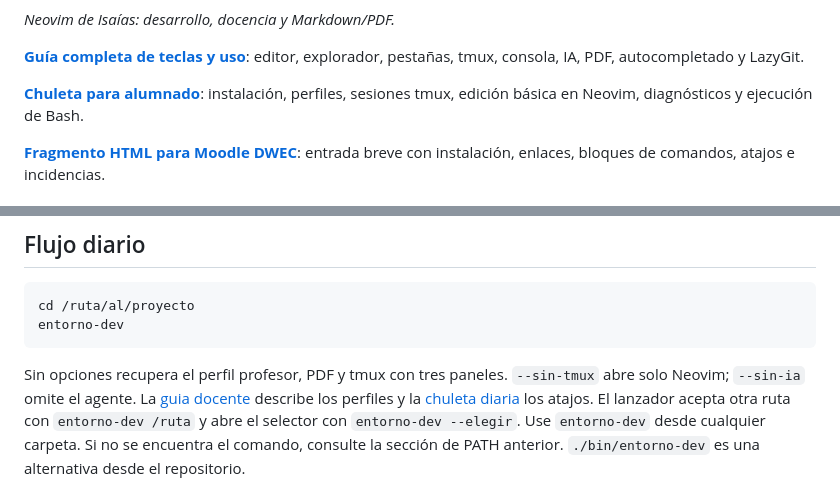
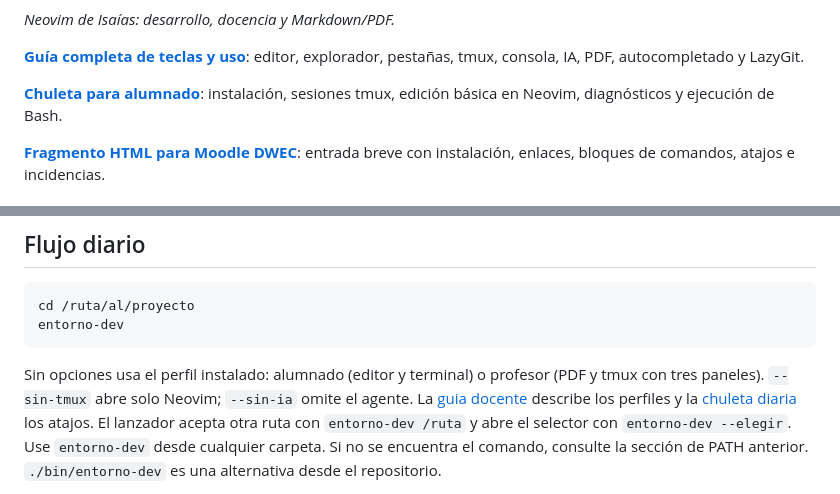
Before and after one commit to isaiasfl/entorno-nvim, a Markdown page: README.md, 2 parts joined by grey strips. GitHub-like rendering.

````diff
--- a/README.md
+++ b/README.md
@@ -6,7 +6,7 @@
 **[Guía completa de teclas y uso](docs/guia-completa-teclas.md)**: editor,
 explorador, pestañas, tmux, consola, IA, PDF, autocompletado y LazyGit.
 
-**[Chuleta para alumnado](chuleta_comandos.md)**: instalación, perfiles,
+**[Chuleta para alumnado](chuleta_comandos.md)**: instalación,
 sesiones tmux, edición básica en Neovim, diagnósticos y ejecución de Bash.
 
 **[Fragmento HTML para Moodle DWEC](docs/moodle-dwec.html)**: entrada breve con
@@ -293,7 +311,8 @@ cd /ruta/al/proyecto
 entorno-dev
 ```
 
-Sin opciones recupera el perfil profesor, PDF y tmux con tres paneles.
+Sin opciones usa el perfil instalado: alumnado (editor y terminal) o
+profesor (PDF y tmux con tres paneles).
 `--sin-tmux` abre solo Neovim; `--sin-ia` omite el agente.
 La [guia docente](docs/entorno-docente.md)
 describe los perfiles y la [chuleta diaria](docs/chuleta.md) los atajos.
````
Also changed, not shown: other parts of README.md (+23 -5 lines).
